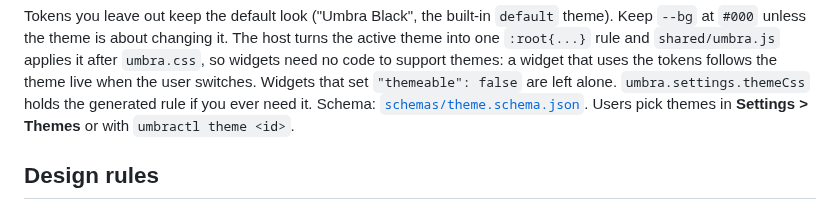
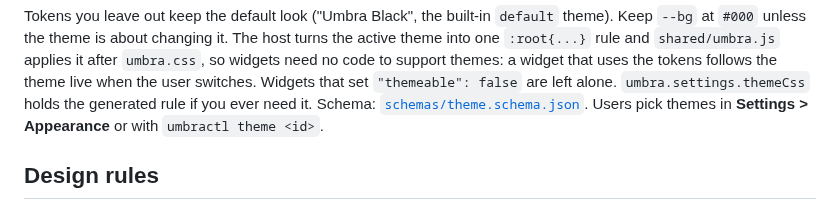
Before and after one commit to AmineChr54/umbra, a Markdown page: docs/widget-sdk.md, the part around the change. Drawn GitHub-style.

```diff
--- a/docs/widget-sdk.md
+++ b/docs/widget-sdk.md
@@ -297,7 +297,7 @@ unless the theme is about changing it. The host turns the active theme into one
 `shared/umbra.js` applies it after `umbra.css`, so widgets need no code to support themes: a widget that uses the
 tokens follows the theme live when the user switches. Widgets that set `"themeable": false` are left alone.
 `umbra.settings.themeCss` holds the generated rule if you ever need it. Schema:
-[`schemas/theme.schema.json`](../schemas/theme.schema.json). Users pick themes in **Settings > Themes** or with
+[`schemas/theme.schema.json`](../schemas/theme.schema.json). Users pick themes in **Settings > Appearance** or with
 `umbractl theme <id>`.
 
 ## Design rules
```
Also changed, not shown: README.md (+3 -3 lines), docs/settings-home.png (added), docs/settings-widgets.png, 16 other files.
